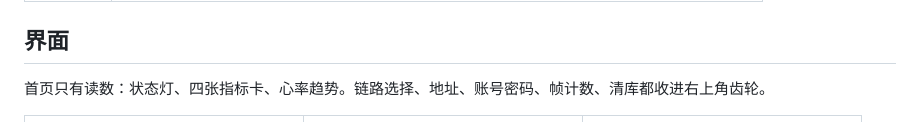
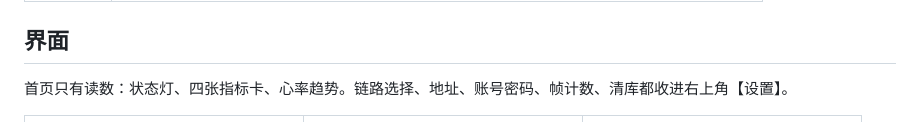
Before and after one commit to PandaGuGu/stm32-health-monitor, a Markdown page: docs/app/README.md, the part around the change. GitHub-like rendering.

```diff
--- a/docs/app/README.md
+++ b/docs/app/README.md
@@ -14,7 +14,7 @@ Android 原生客户端，只做一件事：把 STM32 采集的**心率 / 血氧
 
 ## 界面
 
-首页只有读数：状态灯、四张指标卡、心率趋势。链路选择、地址、账号密码、帧计数、清库都收进右上角齿轮。
+首页只有读数：状态灯、四张指标卡、心率趋势。链路选择、地址、账号密码、帧计数、清库都收进右上角【设置】。
 
 <table>
 <tr>
```
Also changed, not shown: README.md (+1 -1 lines), remote/README.md (+1 -1 lines).
